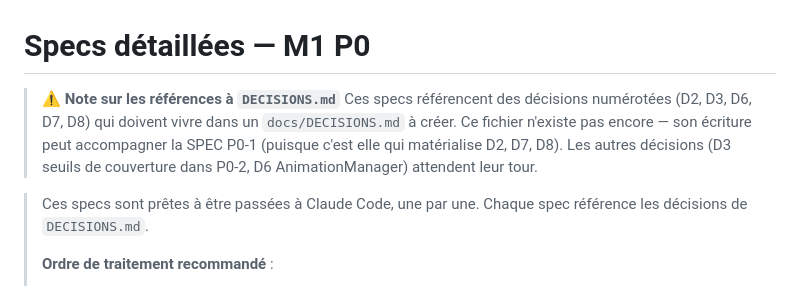
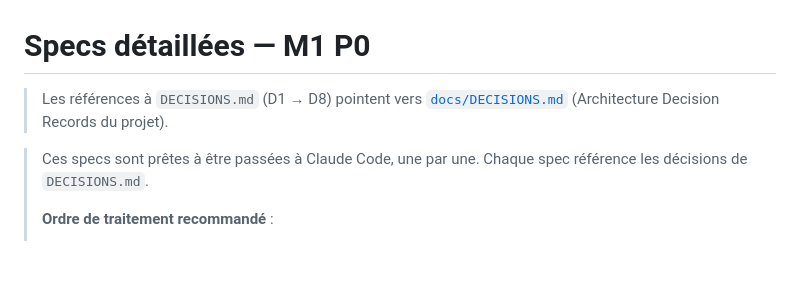
Before and after one commit to leonardtwelve/MultiLines, a Markdown page: docs/M1_SPECS.md, the part around the change. Drawn GitHub-style; blank space fills up the shorter version.

```diff
--- a/docs/M1_SPECS.md
+++ b/docs/M1_SPECS.md
@@ -1,7 +1,6 @@
 # Specs détaillées — M1 P0
 
-> ⚠️ **Note sur les références à `DECISIONS.md`**
-> Ces specs référencent des décisions numérotées (D2, D3, D6, D7, D8) qui doivent vivre dans un `docs/DECISIONS.md` à créer. Ce fichier n'existe pas encore — son écriture peut accompagner la SPEC P0-1 (puisque c'est elle qui matérialise D2, D7, D8). Les autres décisions (D3 seuils de couverture dans P0-2, D6 AnimationManager) attendent leur tour.
+> Les références à `DECISIONS.md` (D1 → D8) pointent vers [`docs/DECISIONS.md`](./DECISIONS.md) (Architecture Decision Records du projet).
 
 > Ces specs sont prêtes à être passées à Claude Code, une par une.
 > Chaque spec référence les décisions de `DECISIONS.md`.
```
Also changed, not shown: docs/DECISIONS.md (added, +321 -0 lines).
